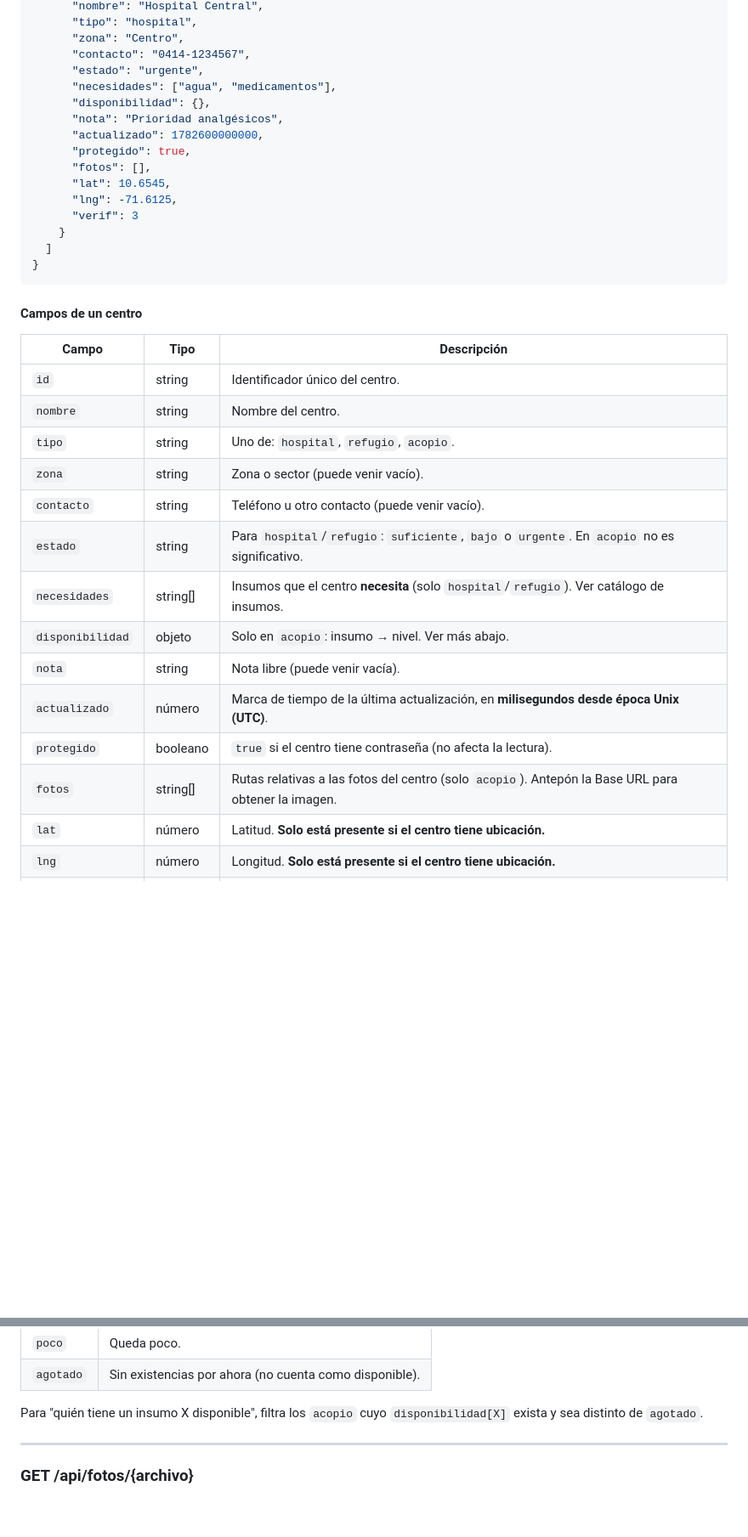
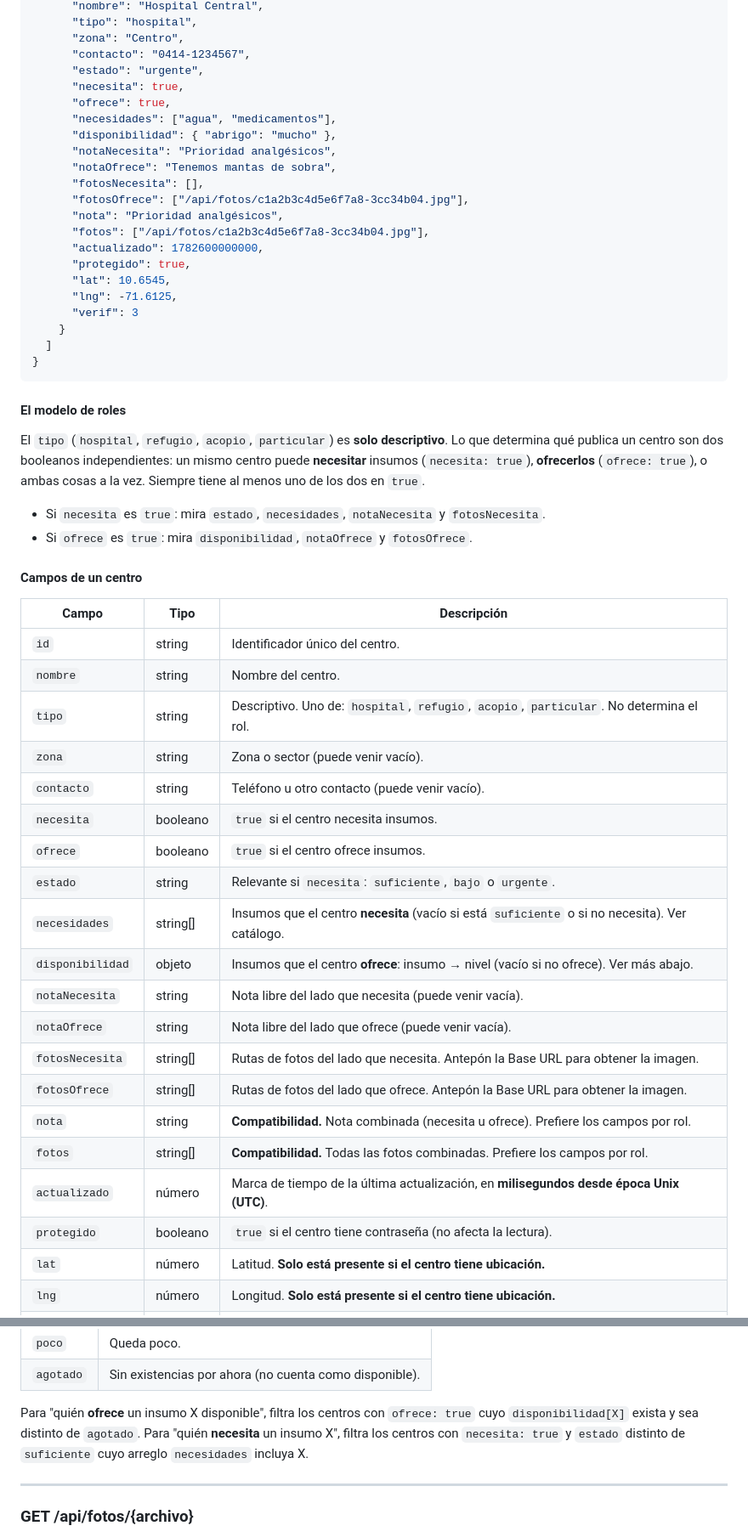
Before and after one commit to Blehruzki/centrosinsumosvzla, a Markdown page: API.md, 2 parts joined by grey strips. Shown at 85% size. Rendered like a GitHub page; blank space fills up the shorter version.

Commit message:
Actualizar API.md al modelo de roles (necesita/ofrece, particular, materiales)

````diff
--- a/API.md
+++ b/API.md
@@ -38,12 +38,18 @@ Respuesta:
       "zona": "Centro",
       "contacto": "0414-1234567",
       "estado": "urgente",
+      "necesita": true,
+      "ofrece": true,
       "necesidades": ["agua", "medicamentos"],
-      "disponibilidad": {},
+      "disponibilidad": { "abrigo": "mucho" },
+      "notaNecesita": "Prioridad analgésicos",
+      "notaOfrece": "Tenemos mantas de sobra",
+      "fotosNecesita": [],
+      "fotosOfrece": ["/api/fotos/c1a2b3c4d5e6f7a8-3cc34b04.jpg"],
       "nota": "Prioridad analgésicos",
+      "fotos": ["/api/fotos/c1a2b3c4d5e6f7a8-3cc34b04.jpg"],
       "actualizado": 1782600000000,
       "protegido": true,
-      "fotos": [],
       "lat": 10.6545,
       "lng": -71.6125,
       "verif": 3
@@ -52,22 +58,38 @@ Respuesta:
 }
 ```
 
+#### El modelo de roles
+
+El `tipo` (`hospital`, `refugio`, `acopio`, `particular`) es **solo descriptivo**. Lo que
+determina qué publica un centro son dos booleanos independientes: un mismo centro puede
+**necesitar** insumos (`necesita: true`), **ofrecerlos** (`ofrece: true`), o ambas cosas a la
+vez. Siempre tiene al menos uno de los dos en `true`.
+
+- Si `necesita` es `true`: mira `estado`, `necesidades`, `notaNecesita` y `fotosNecesita`.
+- Si `ofrece` es `true`: mira `disponibilidad`, `notaOfrece` y `fotosOfrece`.
+
 #### Campos de un centro
 
 | Campo            | Tipo            | Descripción |
 |------------------|-----------------|-------------|
 | `id`             | string          | Identificador único del centro. |
 | `nombre`         | string          | Nombre del centro. |
-| `tipo`           | string          | Uno de: `hospital`, `refugio`, `acopio`. |
+| `tipo`           | string          | Descriptivo. Uno de: `hospital`, `refugio`, `acopio`, `particular`. No determina el rol. |
 | `zona`           | string          | Zona o sector (puede venir vacío). |
 | `contacto`       | string          | Teléfono u otro contacto (puede venir vacío). |
-| `estado`         | string          | Para `hospital`/`refugio`: `suficiente`, `bajo` o `urgente`. En `acopio` no es significativo. |
-| `necesidades`    | string[]        | Insumos que el centro **necesita** (solo `hospital`/`refugio`). Ver catálogo de insumos. |
-| `disponibilidad` | objeto          | Solo en `acopio`: insumo → nivel. Ver más abajo. |
-| `nota`           | string          | Nota libre (puede venir vacía). |
+| `necesita`       | booleano        | `true` si el centro necesita insumos. |
+| `ofrece`         | booleano        | `true` si el centro ofrece insumos. |
+| `estado`         | string          | Relevante si `necesita`: `suficiente`, `bajo` o `urgente`. |
+| `necesidades`    | string[]        | Insumos que el centro **necesita** (vacío si está `suficiente` o si no necesita). Ver catálogo. |
+| `disponibilidad` | objeto          | Insumos que el centro **ofrece**: insumo → nivel (vacío si no ofrece). Ver más abajo. |
+| `notaNecesita`   | string          | Nota libre del lado que necesita (puede venir vacía). |
+| `notaOfrece`     | string          | Nota libre del lado que ofrece (puede venir vacía). |
+| `fotosNecesita`  | string[]        | Rutas de fotos del lado que necesita. Antepón la Base URL para obtener la imagen. |
+| `fotosOfrece`    | string[]        | Rutas de fotos del lado que ofrece. Antepón la Base URL para obtener la imagen. |
+| `nota`           | string          | **Compatibilidad.** Nota combinada (necesita u ofrece). Prefiere los campos por rol. |
+| `fotos`          | string[]        | **Compatibilidad.** Todas las fotos combinadas. Prefiere los campos por rol. |
 | `actualizado`    | número          | Marca de tiempo de la última actualización, en **milisegundos desde época Unix (UTC)**. |
 | `protegido`      | booleano        | `true` si el centro tiene contraseña (no afecta la lectura). |
-| `fotos`          | string[]        | Rutas relativas a las fotos del centro (solo `acopio`). Antepón la Base URL para obtener la imagen. |
 | `lat`            | número          | Latitud. **Solo está presente si el centro tiene ubicación.** |
 | `lng`            | número          | Longitud. **Solo está presente si el centro tiene ubicación.** |
 | `verif`          | número          | Cantidad de voluntarios que verificaron que el centro es real. |
@@ -102,7 +125,10 @@ Las claves usadas en `necesidades` y `disponibilidad` son:
 | `poco`    | Queda poco. |
 | `agotado` | Sin existencias por ahora (no cuenta como disponible). |
 
-Para "quién tiene un insumo X disponible", filtra los `acopio` cuyo `disponibilidad[X]` exista y sea distinto de `agotado`.
+Para "quién **ofrece** un insumo X disponible", filtra los centros con `ofrece: true` cuyo
+`disponibilidad[X]` exista y sea distinto de `agotado`. Para "quién **necesita** un insumo X",
+filtra los centros con `necesita: true` y `estado` distinto de `suficiente` cuyo arreglo
+`necesidades` incluya X.
 
 ---
 
````
Also changed, not shown: other parts of API.md (+1 -0 lines).
